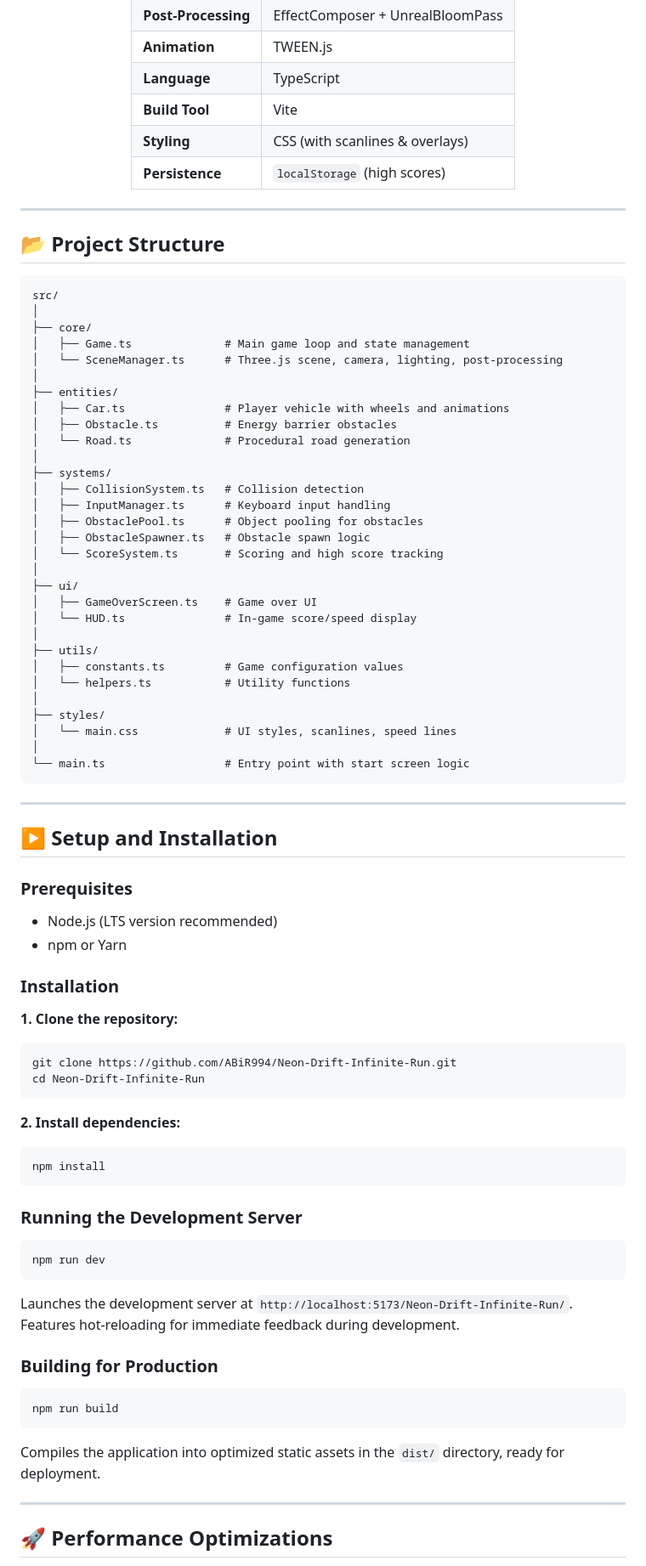
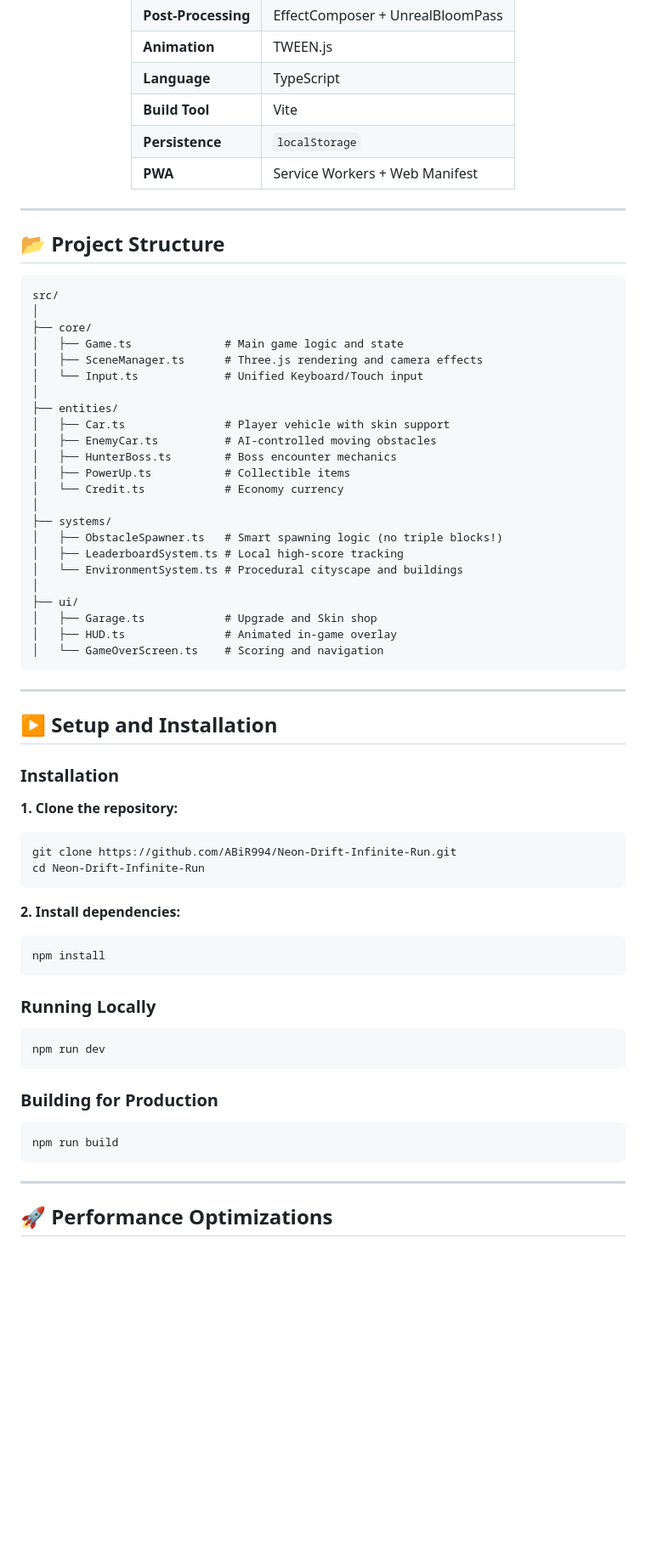
Before and after one commit to ABiR994/Neon-Drift-Infinite-Run, a Markdown page: README.md, the part around one of its changes. Shown at 85% size. GitHub-like rendering; blank space fills up the shorter version.

````diff
--- a/README.md
+++ b/README.md
@@ -181,8 +81,8 @@ Every element—from camera motion to neon glows—is tuned to amplify the sensa
 | **Animation** | TWEEN.js |
 | **Language** | TypeScript |
 | **Build Tool** | Vite |
-| **Styling** | CSS (with scanlines & overlays) |
-| **Persistence** | `localStorage` (high scores) |
+| **Persistence** | `localStorage` |
+| **PWA** | Service Workers + Web Manifest |
 
 </div>
 
@@ -194,76 +94,53 @@ Every element—from camera motion to neon glows—is tuned to amplify the sensa
 src/
 │
 ├── core/
-│   ├── Game.ts              # Main game loop and state management
-│   └── SceneManager.ts      # Three.js scene, camera, lighting, post-processing
+│   ├── Game.ts              # Main game logic and state
+│   ├── SceneManager.ts      # Three.js rendering and camera effects
+│   └── Input.ts             # Unified Keyboard/Touch input
 │
 ├── entities/
-│   ├── Car.ts               # Player vehicle with wheels and animations
-│   ├── Obstacle.ts          # Energy barrier obstacles
-│   └── Road.ts              # Procedural road generation
+│   ├── Car.ts               # Player vehicle with skin support
+│   ├── EnemyCar.ts          # AI-controlled moving obstacles
+│   ├── HunterBoss.ts        # Boss encounter mechanics
+│   ├── PowerUp.ts           # Collectible items
+│   └── Credit.ts            # Economy currency
 │
 ├── systems/
-│   ├── CollisionSystem.ts   # Collision detection
-│   ├── InputManager.ts      # Keyboard input handling
-│   ├── ObstaclePool.ts      # Object pooling for obstacles
-│   ├── ObstacleSpawner.ts   # Obstacle spawn logic
-│   └── ScoreSystem.ts       # Scoring and high score tracking
+│   ├── ObstacleSpawner.ts   # Smart spawning logic (no triple blocks!)
+│   ├── LeaderboardSystem.ts # Local high-score tracking
+│   └── EnvironmentSystem.ts # Procedural cityscape and buildings
 │
 ├── ui/
-│   ├── GameOverScreen.ts    # Game over UI
-│   └── HUD.ts               # In-game score/speed display
-│
-├── utils/
-│   ├── constants.ts         # Game configuration values
-│   └── helpers.ts           # Utility functions
-│
-├── styles/
-│   └── main.css             # UI styles, scanlines, speed lines
-│
-└── main.ts                  # Entry point with start screen logic
+│   ├── Garage.ts            # Upgrade and Skin shop
+│   ├── HUD.ts               # Animated in-game overlay
+│   └── GameOverScreen.ts    # Scoring and navigation
 ```
 
 ---
 
 ## ▶️ Setup and Installation
 
-### Prerequisites
-
-- Node.js (LTS version recommended)
-- npm or Yarn
-
 ### Installation
-
 **1. Clone the repository:**
-
 ```bash
 git clone https://github.com/ABiR994/Neon-Drift-Infinite-Run.git
 cd Neon-Drift-Infinite-Run
 ```
-
 **2. Install dependencies:**
-
 ```bash
 npm install
 ```
 
-### Running the Development Server
-
+### Running Locally
 ```bash
 npm run dev
 ```
 
-Launches the development server at `http://localhost:5173/Neon-Drift-Infinite-Run/`.
-Features hot-reloading for immediate feedback during development.
-
 ### Building for Production
-
 ```bash
 npm run build
 ```
 
-Compiles the application into optimized static assets in the `dist/` directory, ready for deployment.
-
 ---
 
 ## 🚀 Performance Optimizations
````
Also changed, not shown: other parts of README.md (+32 -138 lines).
